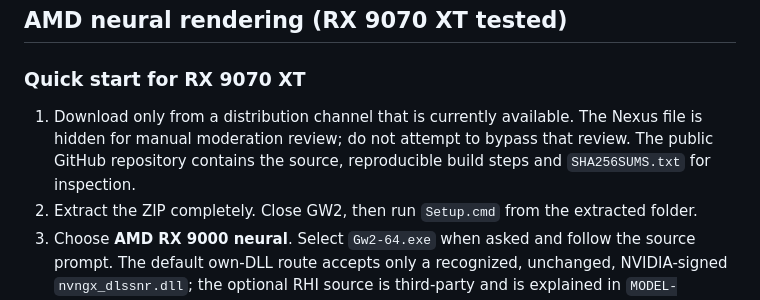
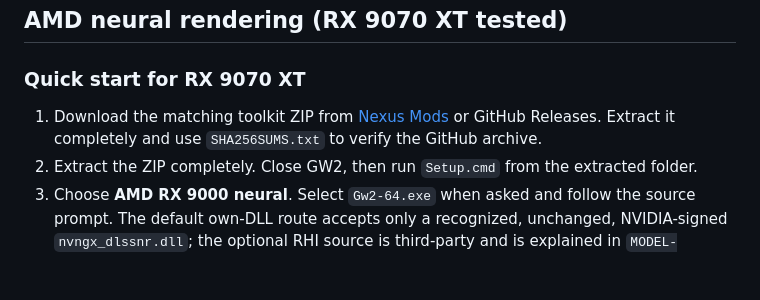
Before and after one commit to DennisWeini/tyria-realism, a Markdown page: docs/INSTALLATION.md, the part around the change. GitHub-like rendering; blank space fills up the shorter version.

Commit message:
Update Nexus status after support approval

```diff
--- a/docs/INSTALLATION.md
+++ b/docs/INSTALLATION.md
@@ -6,7 +6,7 @@ This preview keeps optional third-party components separate. Close GW2 before ch
 
 ### Quick start for RX 9070 XT
 
-1. Download only from a distribution channel that is currently available. The Nexus file is hidden for manual moderation review; do not attempt to bypass that review. The public GitHub repository contains the source, reproducible build steps and `SHA256SUMS.txt` for inspection.
+1. Download the matching toolkit ZIP from [Nexus Mods](https://www.nexusmods.com/guildwars2/mods/7?tab=files) or GitHub Releases. Extract it completely and use `SHA256SUMS.txt` to verify the GitHub archive.
 2. Extract the ZIP completely. Close GW2, then run `Setup.cmd` from the extracted folder.
 3. Choose **AMD RX 9000 neural**. Select `Gw2-64.exe` when asked and follow the source prompt. The default own-DLL route accepts only a recognized, unchanged, NVIDIA-signed `nvngx_dlssnr.dll`; the optional RHI source is third-party and is explained in `MODEL-SOURCES.md`.
 4. Start GW2. Press **F6** to compare neural processing on/off, **F5** to create comparison captures, and **Home** to open ReShade.
```
